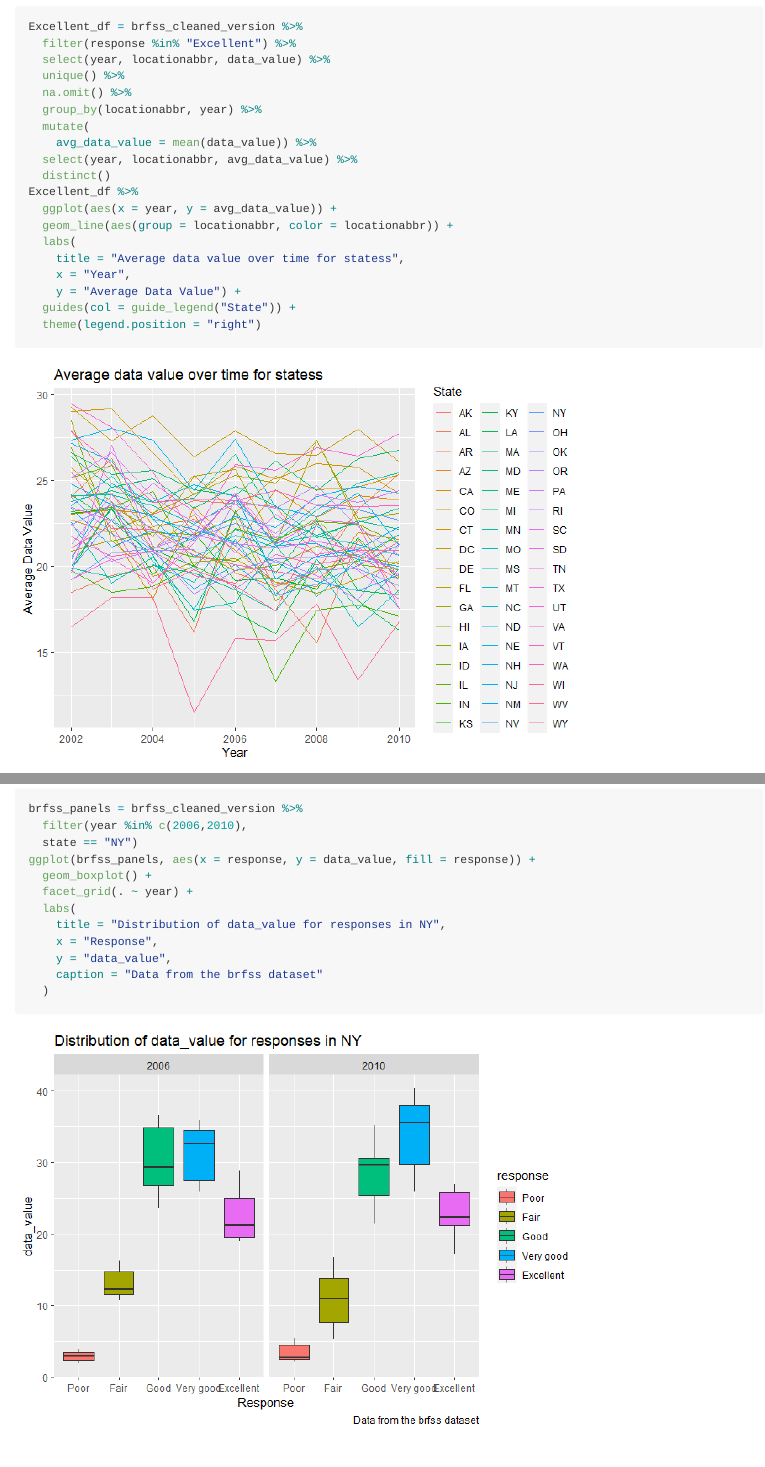
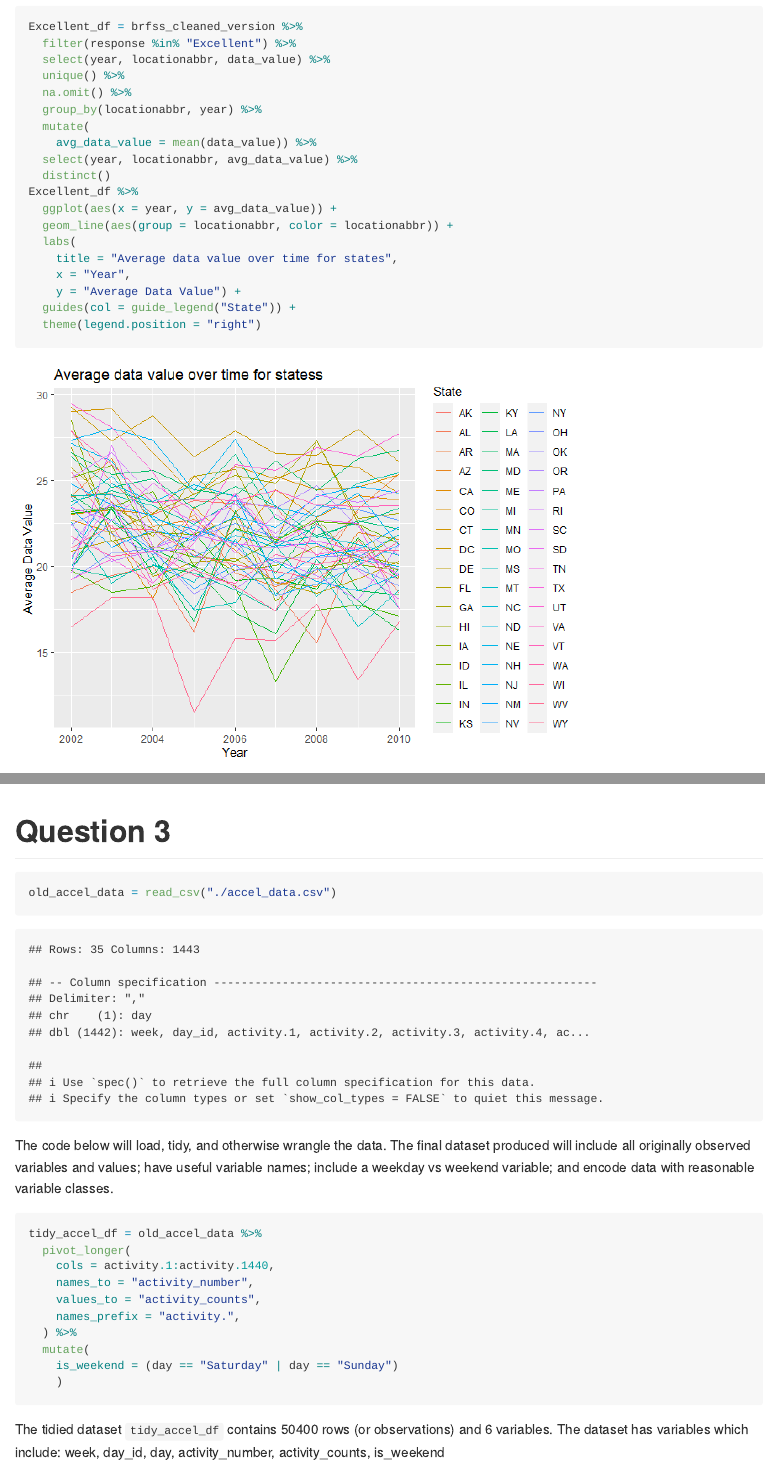
Before and after one commit to KelDel07/p8105_hw3_kdt2119, an R Markdown document (p8105_hw3_kdt2119.Rmd): the page in a window 1100 px wide, from 5770 px down, and a second part further down, joined at a grey line. The pictures show the output file p8105_hw3_kdt2119.md that the author committed with the source, drawn offline in the style of GitHub; long lines of code are wrapped.

Commit message:
Q3 - Tidied Accelerometer dataset + description

````diff
--- a/p8105_hw3_kdt2119.Rmd
+++ b/p8105_hw3_kdt2119.Rmd
@@ -167,7 +167,7 @@ Excellent_df %>%
   ggplot(aes(x = year, y = avg_data_value)) +
   geom_line(aes(group = locationabbr, color = locationabbr)) +
   labs(
-    title = "Average data value over time for statess",
+    title = "Average data value over time for states",
     x = "Year",
     y = "Average Data Value") +
   guides(col = guide_legend("State")) +
@@ -192,3 +192,26 @@ ggplot(brfss_panels, aes(x = response, y = data_value, fill = response)) +
     caption = "Data from the brfss dataset"
   )
 ```
+
+# Question 3
+
+```{r}
+old_accel_data = read_csv("./accel_data.csv")
+```
+
+The code below will load, tidy, and otherwise wrangle the data. The final dataset produced will include all originally observed variables and values; have useful variable names; include a weekday vs weekend variable; and encode data with reasonable variable classes.
+
+```{r}
+tidy_accel_df = old_accel_data %>%
+  pivot_longer(
+    cols = activity.1:activity.1440,
+    names_to = "activity_number",
+    values_to = "activity_counts",
+    names_prefix = "activity.",
+  ) %>%
+  mutate(
+    is_weekend = (day == "Saturday" | day == "Sunday")
+    )
+```
+
+The tidied dataset `tidy_accel_df` contains `r nrow(tidy_accel_df)` rows (or observations) and `r ncol(tidy_accel_df)` variables. The dataset has variables which include: `r colnames(tidy_accel_df)`
````
Also changed, not shown: p8105_hw3_kdt2119.md.
